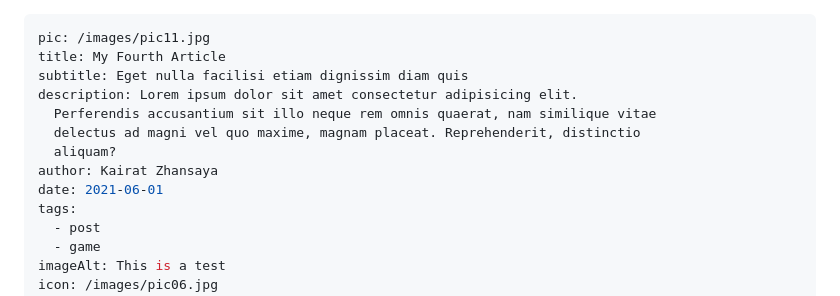
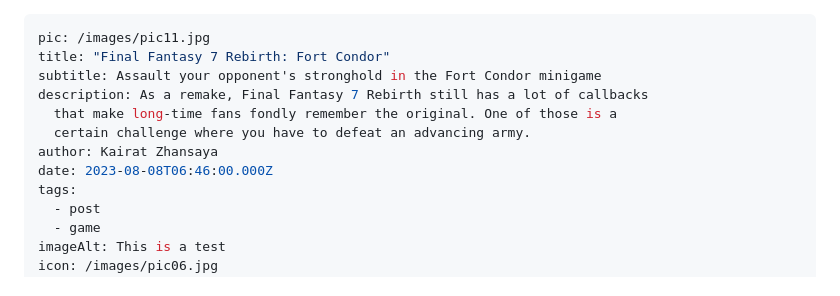
Before and after one commit to Kairat619/sayomiart, a Markdown page: src/blog/2021-06-01-my-fourth-article.md, the part around the change. GitHub-like rendering.

Commit message:
Update Blog “2021-06-01-my-fourth-article”

```diff
--- a/src/blog/2021-06-01-my-fourth-article.md
+++ b/src/blog/2021-06-01-my-fourth-article.md
@@ -1,13 +1,12 @@
 ---
 pic: /images/pic11.jpg
-title: My Fourth Article
-subtitle: Eget nulla facilisi etiam dignissim diam quis
-description: Lorem ipsum dolor sit amet consectetur adipisicing elit.
-  Perferendis accusantium sit illo neque rem omnis quaerat, nam similique vitae
-  delectus ad magni vel quo maxime, magnam placeat. Reprehenderit, distinctio
-  aliquam?
+title: "Final Fantasy 7 Rebirth: Fort Condor"
+subtitle: Assault your opponent's stronghold in the Fort Condor minigame
+description: As a remake, Final Fantasy 7 Rebirth still has a lot of callbacks
+  that make long-time fans fondly remember the original. One of those is a
+  certain challenge where you have to defeat an advancing army.
 author: Kairat Zhansaya
-date: 2021-06-01
+date: 2023-08-08T06:46:00.000Z
 tags:
   - post
   - game
```
